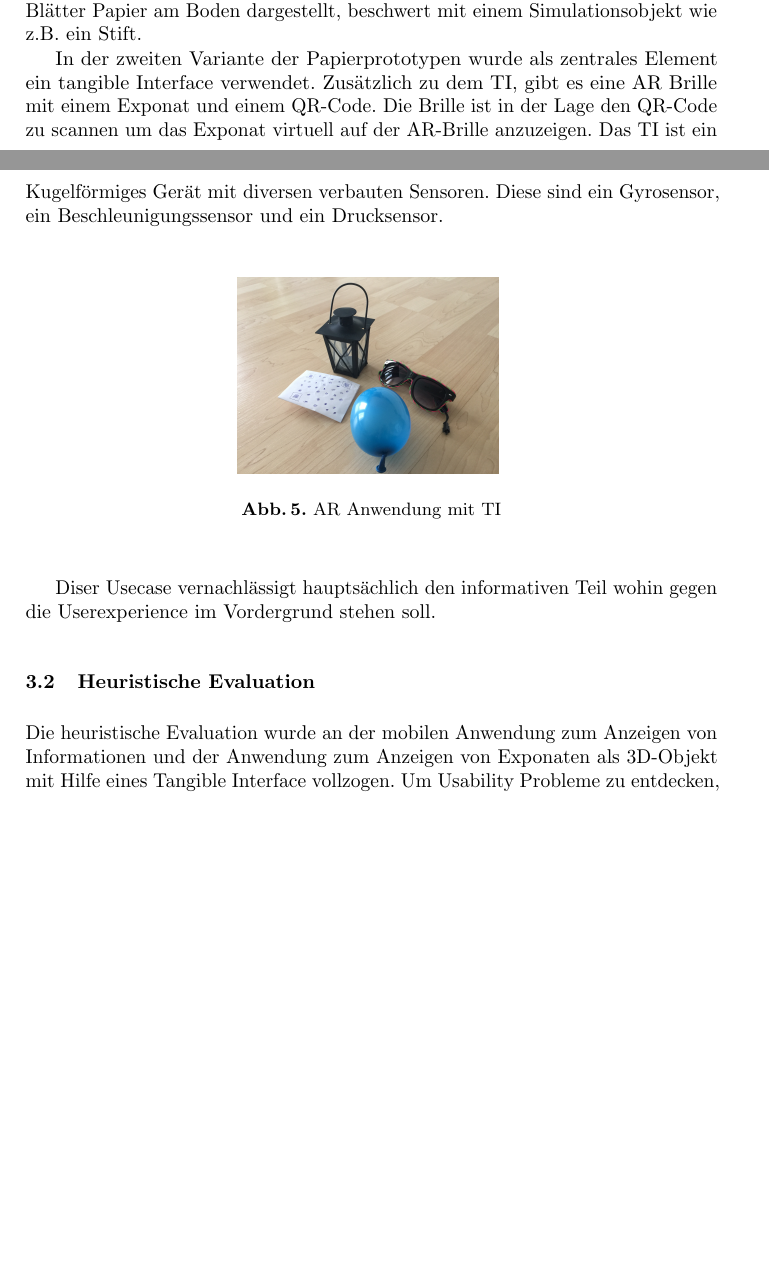
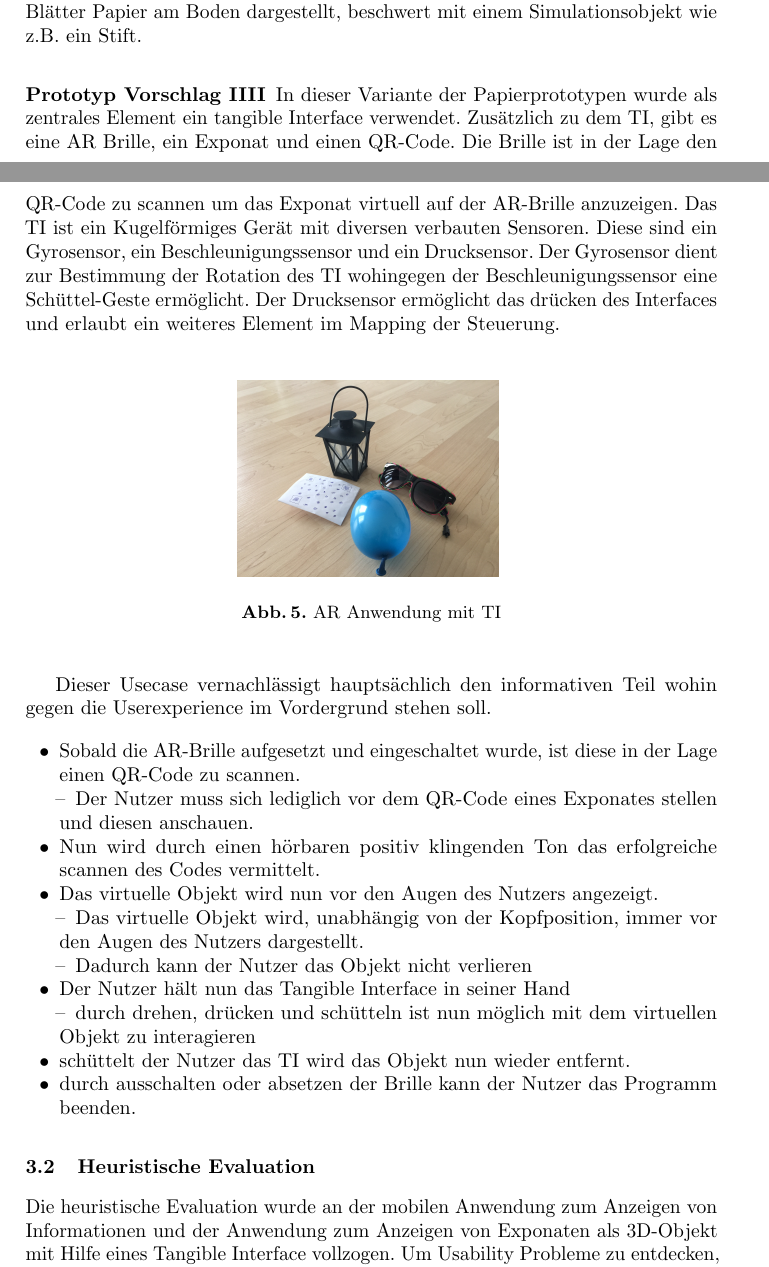
Before and after one commit to 0815jogger/hci_online_museum, a LaTeX paper (doc/user_centered_design.tex): two parts of pages 14 and 15 of 18, joined at a grey line, cut so that both start at the same text, the shorter picture padded with empty space. Compiled offline with pdfLaTeX.

Commit message:
changes to chapter paperprotype IIII

```diff
--- a/doc/user_centered_design.tex
+++ b/doc/user_centered_design.tex
@@ -390,7 +390,9 @@ Die Podeste werden werden durch einfach Blätter Papier am Boden dargestellt, be
 
 %Gesetz der Einfachheit:
 
-In der zweiten Variante der Papierprototypen wurde als zentrales Element ein tangible Interface verwendet. Zusätzlich zu dem TI, gibt es eine AR Brille mit einem Exponat und einem QR-Code. Die Brille ist in der Lage den QR-Code zu scannen um das Exponat virtuell auf der AR-Brille anzuzeigen. Das TI ist ein Kugelförmiges Gerät mit diversen verbauten Sensoren. Diese sind ein Gyrosensor, ein Beschleunigungssensor und ein Drucksensor.
+\subsubsection{Prototyp Vorschlag IIII} \label{chapt:paperprotoIIII}
+
+In dieser Variante der Papierprototypen wurde als zentrales Element ein tangible Interface verwendet. Zusätzlich zu dem TI, gibt es eine AR Brille, ein Exponat und einen QR-Code. Die Brille ist in der Lage den QR-Code zu scannen um das Exponat virtuell auf der AR-Brille anzuzeigen. Das TI ist ein Kugelförmiges Gerät mit diversen verbauten Sensoren. Diese sind ein Gyrosensor, ein Beschleunigungssensor und ein Drucksensor. Der Gyrosensor dient zur Bestimmung der Rotation des TI wohingegen der Beschleunigungssensor eine Schüttel-Geste ermöglicht. Der Drucksensor ermöglicht das drücken des Interfaces und erlaubt ein weiteres Element im Mapping der Steuerung.
 
 \begin{figure}[H]
 	\centering
@@ -399,7 +401,21 @@ In der zweiten Variante der Papierprototypen wurde als zentrales Element ein tan
 	\label{fig:prototype2}
 \end{figure}
 
-Diser Usecase vernachlässigt hauptsächlich den informativen Teil wohin gegen die Userexperience im Vordergrund stehen soll.
+Dieser Usecase vernachlässigt hauptsächlich den informativen Teil wohin gegen die Userexperience im Vordergrund stehen soll.
+
+\begin{itemize}
+	\item Sobald die AR-Brille aufgesetzt und eingeschaltet wurde, ist diese in der Lage einen QR-Code zu scannen.
+	\subitem Der Nutzer muss sich lediglich vor dem QR-Code eines Exponates stellen und diesen anschauen.
+	\item Nun wird durch einen hörbaren positiv klingenden Ton das erfolgreiche scannen des Codes vermittelt.
+	\item Das virtuelle Objekt wird nun vor den Augen des Nutzers angezeigt.
+	\subitem Das virtuelle Objekt wird, unabhängig von der Kopfposition, immer vor den Augen des Nutzers dargestellt.
+	\subitem Dadurch kann der Nutzer das Objekt nicht verlieren
+	\item Der Nutzer hält nun das Tangible Interface in seiner Hand
+	\subitem durch drehen, drücken und schütteln ist nun möglich mit dem virtuellen Objekt zu interagieren
+	\item schüttelt der Nutzer das TI wird das Objekt nun wieder entfernt.
+	\item durch ausschalten oder absetzen der Brille kann der Nutzer das Programm beenden.
+\end{itemize}
+
 
 \subsection{Heuristische Evaluation}
 Die heuristische Evaluation wurde an der mobilen Anwendung zum Anzeigen von Informationen und der Anwendung zum Anzeigen von Exponaten als 3D-Objekt mit Hilfe eines Tangible Interface vollzogen. Um Usability Probleme zu entdecken, wurden die Heuristiken von Nielson verwendet. Damit lassen sich Eigenschaften des Systems herausfinden, die erfüllt sein müssen, damit die Interaktion für den Nutzer gebrauchstauglich sind.
```
